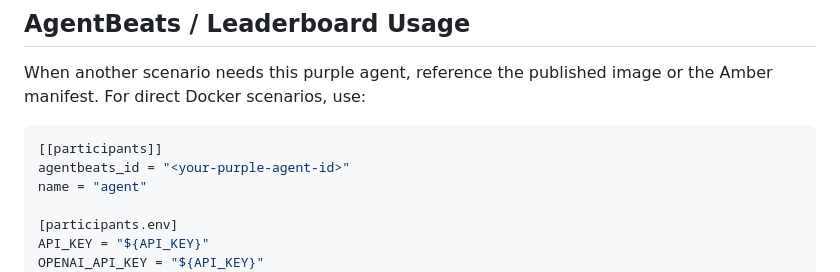
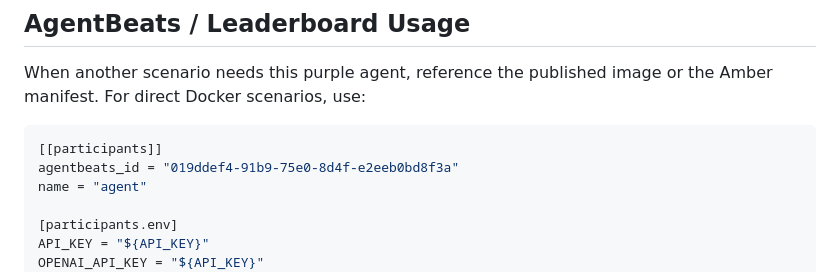
Before and after one commit to MadGAA-Lab/MCU-mc-multimodal-agent, a Markdown page: README.md, the part around the change. Rendered like a GitHub page.

Commit message:
Update submitted AgentBeats id

````diff
--- a/README.md
+++ b/README.md
@@ -225,7 +225,7 @@ the Amber manifest. For direct Docker scenarios, use:
 
 ```toml
 [[participants]]
-agentbeats_id = "<your-purple-agent-id>"
+agentbeats_id = "019ddef4-91b9-75e0-8d4f-e2eeb0bd8f3a"
 name = "agent"
 
 [participants.env]
````
